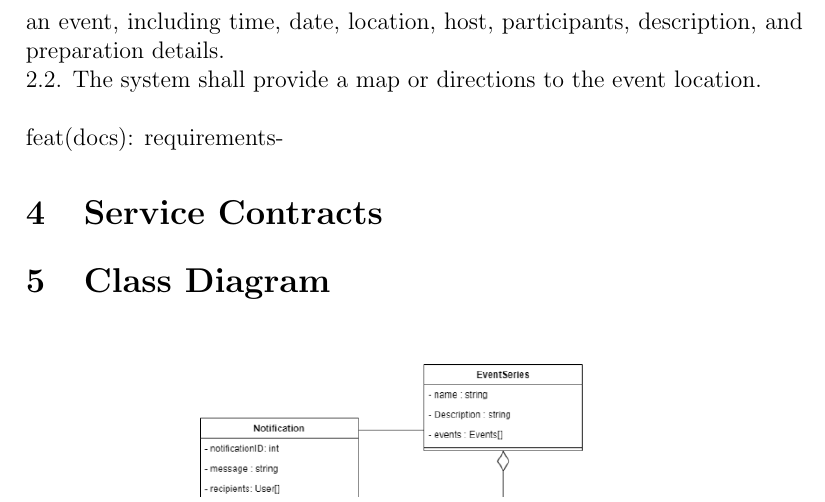
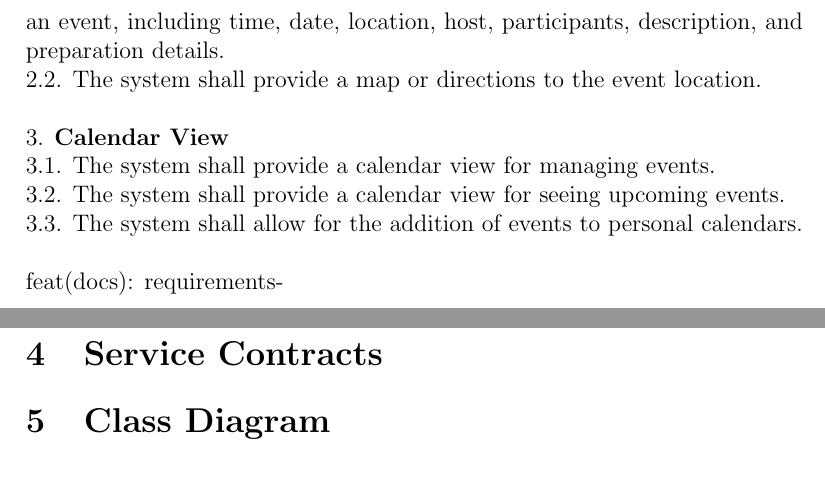
Before and after one commit to COS301-SE-2024/Events-System, a LaTeX document (documentation/docs.tex): part of page 8 of 9 before the commit and two parts of pages 8 and 9 of 10 after it, the two joined at a grey line, cut so that both start at the same text. Compiled offline with pdfLaTeX.

Commit message:
feat(docs): requirements-calendar view

```diff
--- a/documentation/docs.tex
+++ b/documentation/docs.tex
@@ -234,15 +234,18 @@ They also need the option to provide feedback on events they attend.
 
 \subsection{Requirements}
 
-1. \textbf{Event Management}\\
+    1. \textbf{Event Management}\\
     1.1. The system shall allow for the creation of new events.\\
     1.2. The system shall allow for the editing of existing event details.\\
     1.3. The system shall allow for the deletion of events.\\
     1.4. The system shall allow for the addition of multimedia elements (e.g., images, videos) to event descriptions.\\\\
-
-2. \textbf{Event Details Viewing}\\
+    2. \textbf{Event Details Viewing}\\
     2.1. The system shall allow for the viewing of detailed information about an event, including time, date, location, host, participants, description, and preparation details.\\
     2.2. The system shall provide a map or directions to the event location.\\\\
+    3. \textbf{Calendar View}\\
+    3.1. The system shall provide a calendar view for managing events.\\
+    3.2. The system shall provide a calendar view for seeing upcoming events.\\
+    3.3. The system shall allow for the addition of events to personal calendars.\\\\
     feat(docs): requirements-
 \section{Service Contracts}
 \label{sec:service-contracts}
```
